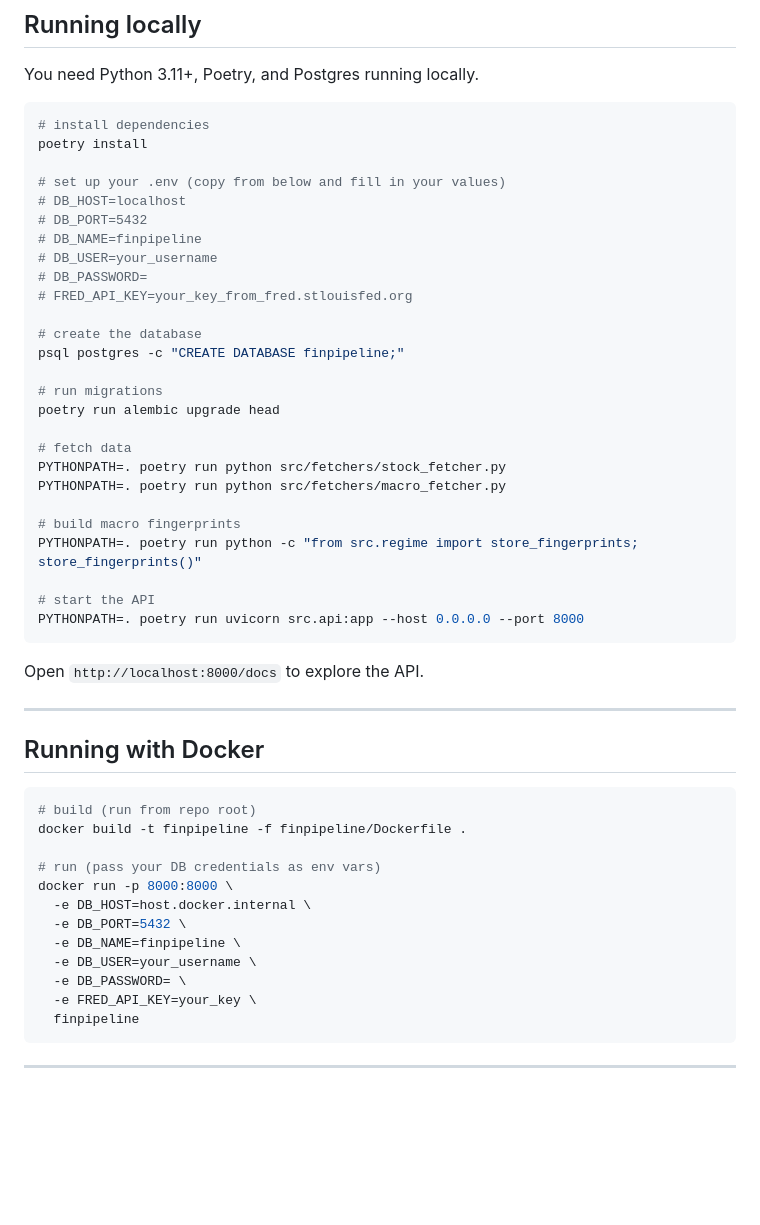
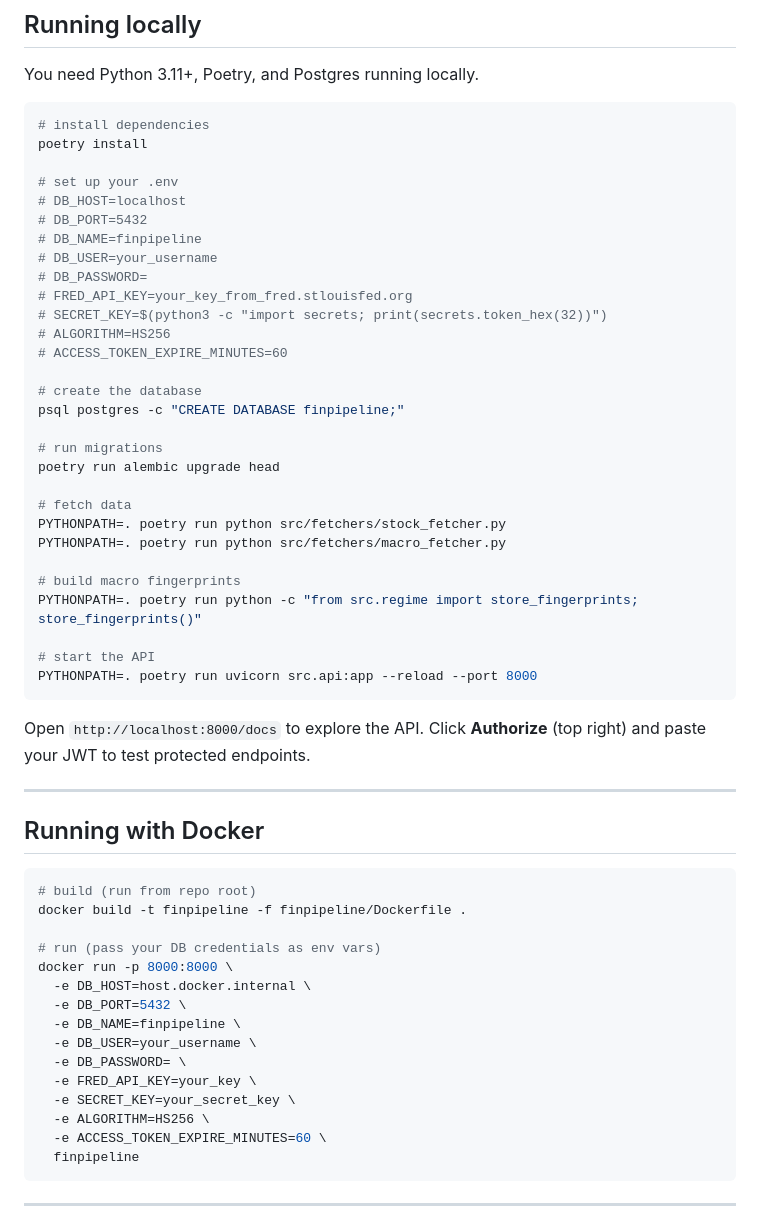
Before and after one commit to rid325/finpipeline, a Markdown page: finpipeline/README.md, the part around one of its changes. GitHub-like rendering; blank space fills up the shorter version.

````diff
--- a/finpipeline/README.md
+++ b/finpipeline/README.md
@@ -86,13 +128,16 @@ You need Python 3.11+, Poetry, and Postgres running locally.
 # install dependencies
 poetry install
 
-# set up your .env (copy from below and fill in your values)
+# set up your .env
 # DB_HOST=localhost
 # DB_PORT=5432
 # DB_NAME=finpipeline
 # DB_USER=your_username
 # DB_PASSWORD=
 # FRED_API_KEY=your_key_from_fred.stlouisfed.org
+# SECRET_KEY=$(python3 -c "import secrets; print(secrets.token_hex(32))")
+# ALGORITHM=HS256
+# ACCESS_TOKEN_EXPIRE_MINUTES=60
 
 # create the database
 psql postgres -c "CREATE DATABASE finpipeline;"
@@ -108,10 +153,10 @@ PYTHONPATH=. poetry run python src/fetchers/macro_fetcher.py
 PYTHONPATH=. poetry run python -c "from src.regime import store_fingerprints; store_fingerprints()"
 
 # start the API
-PYTHONPATH=. poetry run uvicorn src.api:app --host 0.0.0.0 --port 8000
+PYTHONPATH=. poetry run uvicorn src.api:app --reload --port 8000
 ```
 
-Open `http://localhost:8000/docs` to explore the API.
+Open `http://localhost:8000/docs` to explore the API. Click **Authorize** (top right) and paste your JWT to test protected endpoints.
 
 ---
 
@@ -129,6 +174,9 @@ docker run -p 8000:8000 \
   -e DB_USER=your_username \
   -e DB_PASSWORD= \
   -e FRED_API_KEY=your_key \
+  -e SECRET_KEY=your_secret_key \
+  -e ALGORITHM=HS256 \
+  -e ACCESS_TOKEN_EXPIRE_MINUTES=60 \
   finpipeline
 ```
 
````
Also changed, not shown: other parts of finpipeline/README.md (+51 -6 lines).
